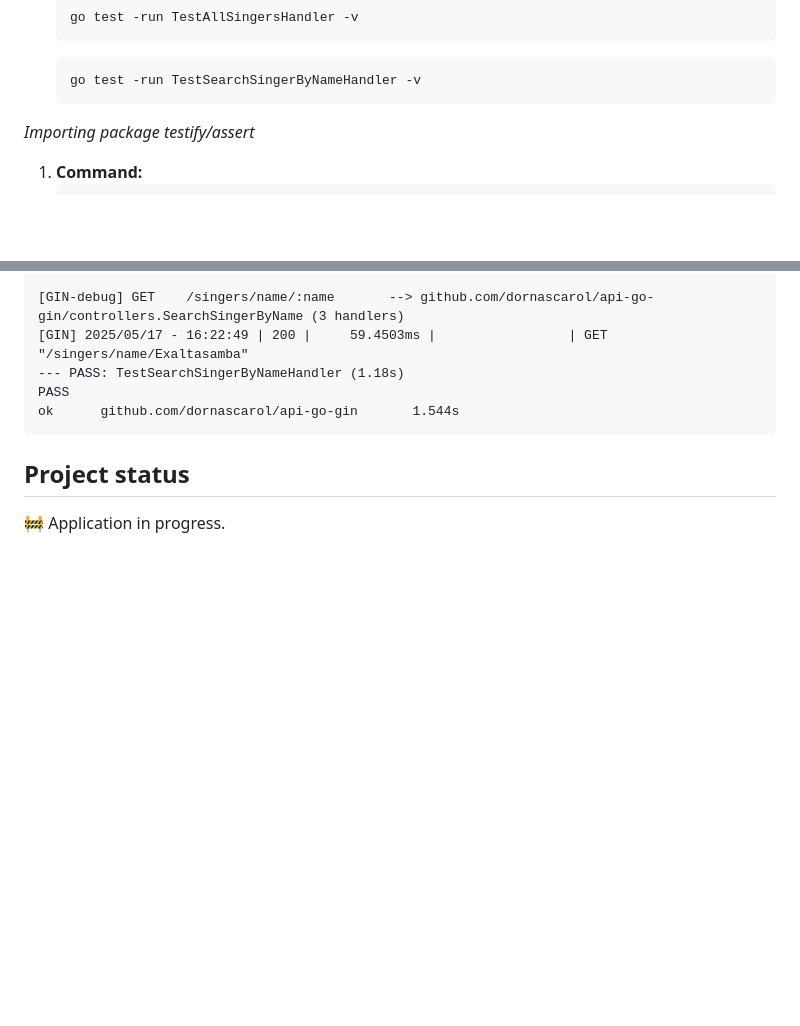
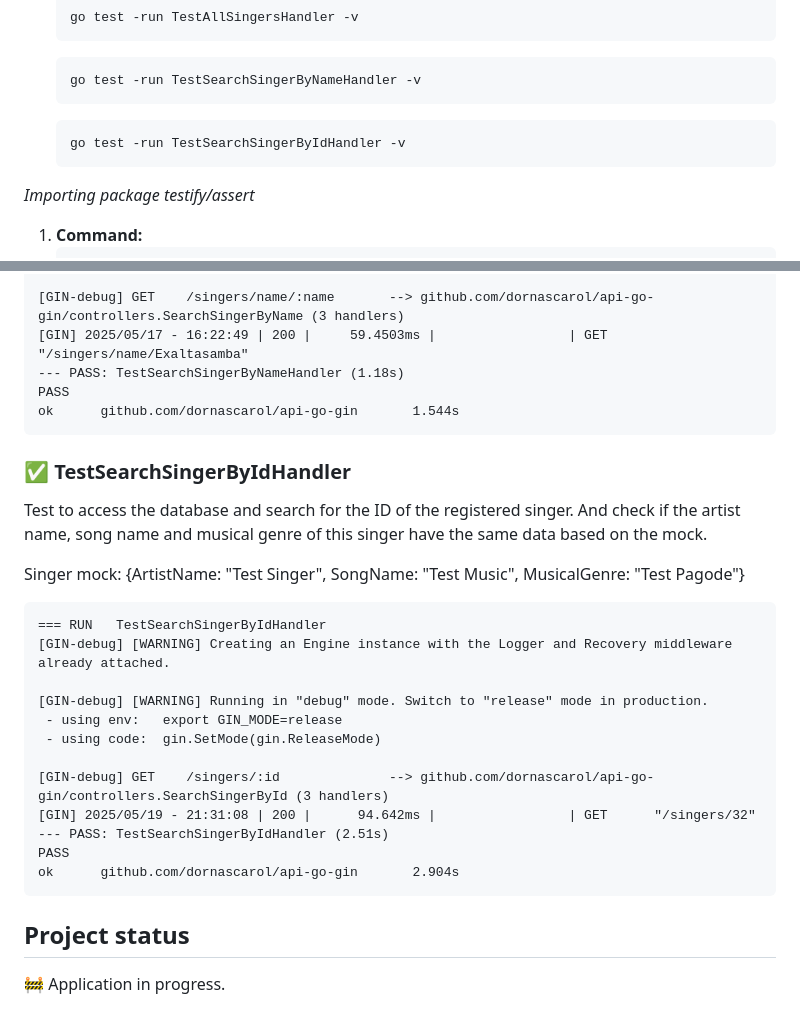
Before and after one commit to dornascarol/api-go-gin, a Markdown page: README.md, 2 parts joined by grey strips. GitHub-like rendering; blank space fills up the shorter version.

Commit message:
docs: add test to search for singer by ID with data mock

````diff
--- a/README.md
+++ b/README.md
@@ -118,6 +118,10 @@ _Another way to run Tests_
 
   	```
 	go test -run TestSearchSingerByNameHandler -v
+	```
+
+   	```
+	go test -run TestSearchSingerByIdHandler -v
 	```
 
 _Importing package testify/assert_
@@ -399,6 +403,25 @@ PASS
 ok      github.com/dornascarol/api-go-gin       1.544s
 ```
 
+### ✅ TestSearchSingerByIdHandler
+Test to access the database and search for the ID of the registered singer. And check if the artist name, song name and musical genre of this singer have the same data based on the mock.
+
+Singer mock: {ArtistName: "Test Singer", SongName: "Test Music", MusicalGenre: "Test Pagode"}
+```
+=== RUN   TestSearchSingerByIdHandler
+[GIN-debug] [WARNING] Creating an Engine instance with the Logger and Recovery middleware already attached.
+
+[GIN-debug] [WARNING] Running in "debug" mode. Switch to "release" mode in production.
+ - using env:   export GIN_MODE=release
+ - using code:  gin.SetMode(gin.ReleaseMode)
+
+[GIN-debug] GET    /singers/:id              --> github.com/dornascarol/api-go-gin/controllers.SearchSingerById (3 handlers)
+[GIN] 2025/05/19 - 21:31:08 | 200 |      94.642ms |                 | GET      "/singers/32"
+--- PASS: TestSearchSingerByIdHandler (2.51s)
+PASS
+ok      github.com/dornascarol/api-go-gin       2.904s
+```
+
 
 ## Project status
 :construction: Application in progress.
````
